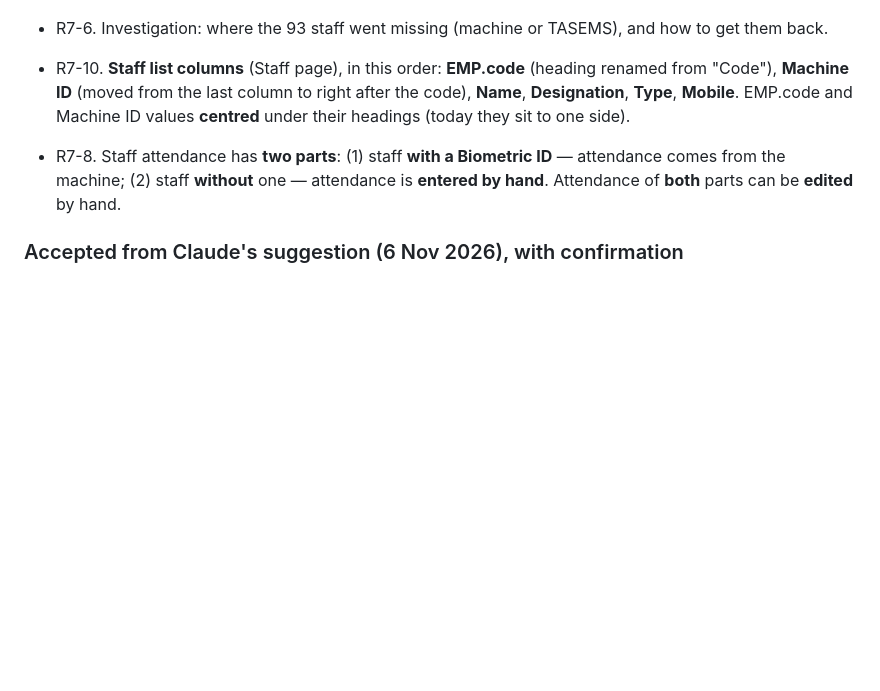
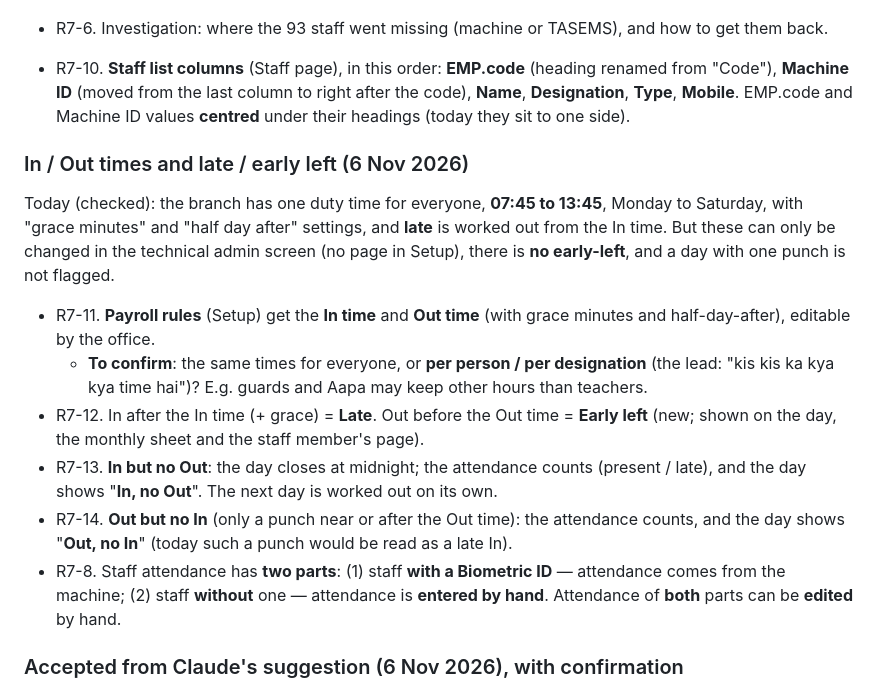
Before and after one commit to thearqamschools/tasems, a Markdown page: docs/CHANGE_REQUESTS.md, the part around the change. Drawn GitHub-style; blank space fills up the shorter version.

Commit message:
Note round 7: In/Out times in payroll rules, late, early left, missing In/Out (not built yet)
Co-Authored-By: Claude Opus 5.5 <noreply@anthropic.com>
Claude-Session: https://claude.ai/code/session_01C7JUFoAQbMKbsqz1tgawHN

```diff
--- a/docs/CHANGE_REQUESTS.md
+++ b/docs/CHANGE_REQUESTS.md
@@ -449,6 +449,21 @@ lead to say where the staff are missing** (on the machine's User Mgt, or in TASE
 - R7-10. **Staff list columns** (Staff page), in this order: **EMP.code** (heading renamed from "Code"),
   **Machine ID** (moved from the last column to right after the code), **Name**, **Designation**, **Type**,
   **Mobile**. EMP.code and Machine ID values **centred** under their headings (today they sit to one side).
+### In / Out times and late / early left (6 Nov 2026)
+Today (checked): the branch has one duty time for everyone, **07:45 to 13:45**, Monday to Saturday, with "grace
+minutes" and "half day after" settings, and **late** is worked out from the In time. But these can only be changed
+in the technical admin screen (no page in Setup), there is **no early-left**, and a day with one punch is not
+flagged.
+- R7-11. **Payroll rules** (Setup) get the **In time** and **Out time** (with grace minutes and half-day-after),
+  editable by the office.
+  - **To confirm**: the same times for everyone, or **per person / per designation** (the lead: "kis kis ka kya kya
+    time hai")? E.g. guards and Aapa may keep other hours than teachers.
+- R7-12. In after the In time (+ grace) = **Late**. Out before the Out time = **Early left** (new; shown on the day,
+  the monthly sheet and the staff member's page).
+- R7-13. **In but no Out**: the day closes at midnight; the attendance counts (present / late), and the day shows
+  "**In, no Out**". The next day is worked out on its own.
+- R7-14. **Out but no In** (only a punch near or after the Out time): the attendance counts, and the day shows
+  "**Out, no In**" (today such a punch would be read as a late In).
 - R7-8. Staff attendance has **two parts**: (1) staff **with a Biometric ID** — attendance comes from the
   machine; (2) staff **without** one — attendance is **entered by hand**. Attendance of **both** parts can be
   **edited** by hand.
```
